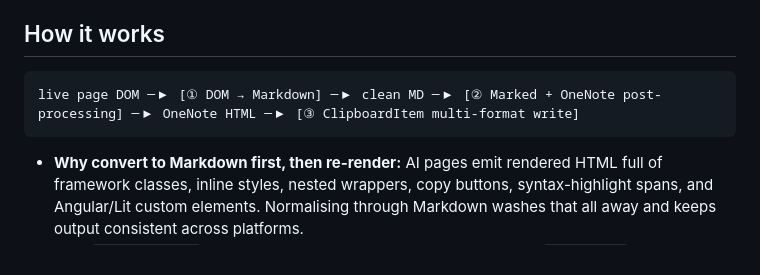
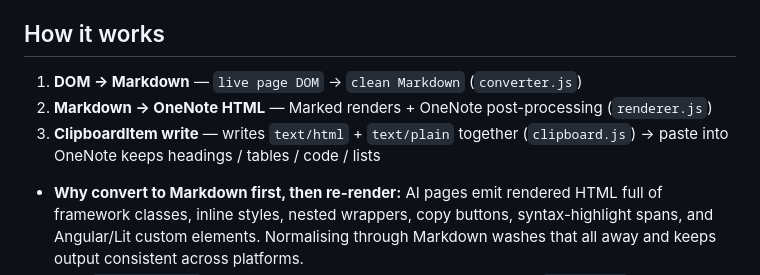
Before and after one commit to ruicx/Copy-AI-Chat-to-OneNote, a Markdown page: README.md, the part around the change. Rendered like a GitHub page.

Commit message:
Doc: Update steps in readme

````diff
--- a/README.md
+++ b/README.md
@@ -19,9 +19,9 @@ reliably preserves on paste.
 
 ## How it works
 
-```
-live page DOM ─▶ [① DOM → Markdown] ─▶ clean MD ─▶ [② Marked + OneNote post-processing] ─▶ OneNote HTML ─▶ [③ ClipboardItem multi-format write]
-```
+1. **DOM → Markdown** — `live page DOM` → `clean Markdown` (`converter.js`)
+2. **Markdown → OneNote HTML** — Marked renders + OneNote post-processing (`renderer.js`)
+3. **ClipboardItem write** — writes `text/html` + `text/plain` together (`clipboard.js`) → paste into OneNote keeps headings / tables / code / lists
 
 - **Why convert to Markdown first, then re-render:** AI pages emit rendered
   HTML full of framework classes, inline styles, nested wrappers, copy
````
Also changed, not shown: README_zh.md (+3 -3 lines).
